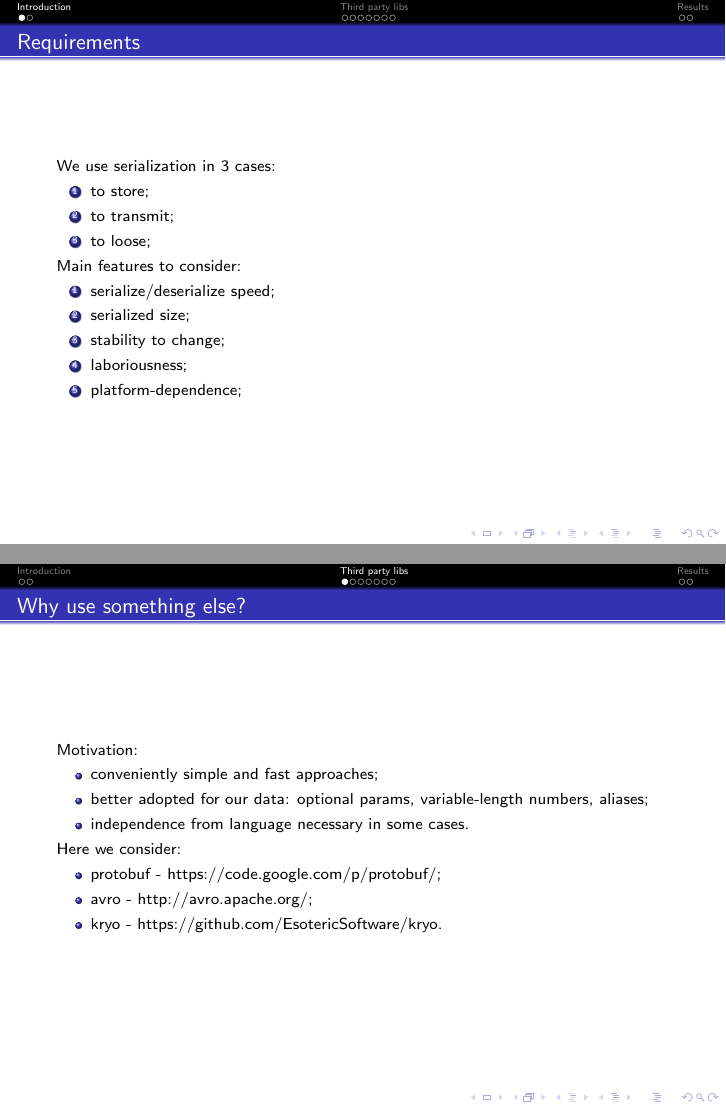
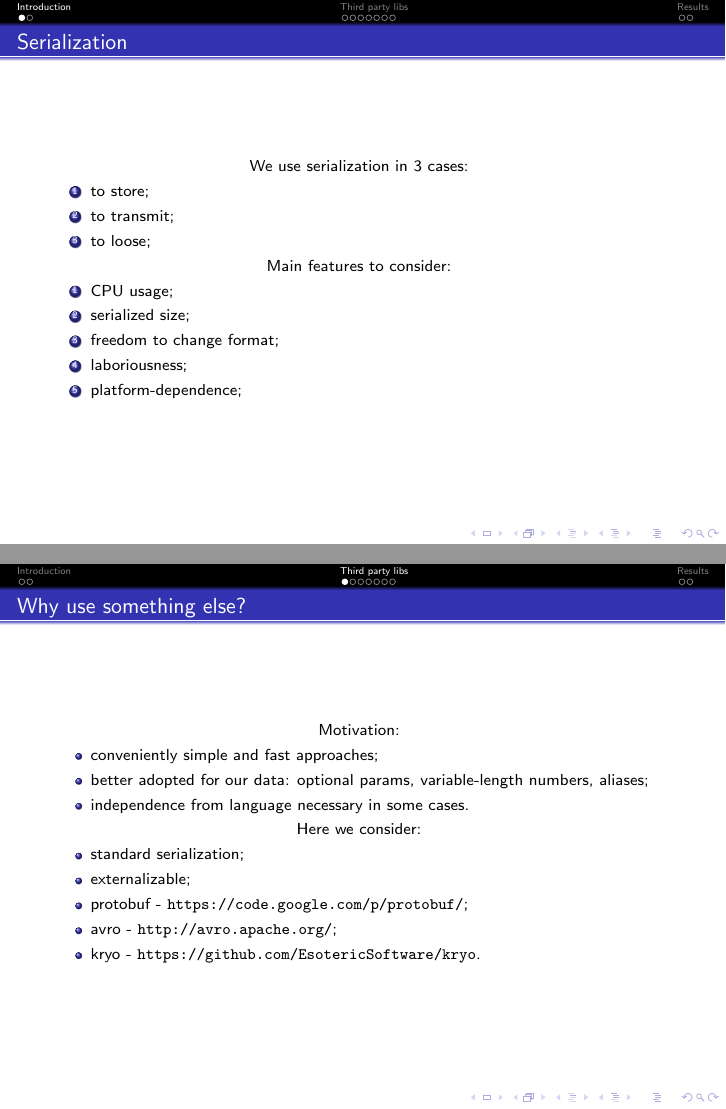
Before and after one commit to a-sir/report-serialization, LaTeX slides (slides.tex): pages 2 and 4 of 30 before the commit and pages 2 and 4 of 33 after it, joined at a grey line. Compiled offline with pdfLaTeX; a LaTeX package or settings file that is missing is left out.

Commit message:
Finished.

```diff
--- a/slides.tex
+++ b/slides.tex
@@ -28,26 +28,27 @@
 \end{frame}
 
 \section{Introduction}
-% What is the problem, how do we suggest to solve it?
-\renewcommand{\partname}{Requirements}
+\renewcommand{\partname}{Serialization}
 \subsection{\partname}
 \begin{frame}{\partname}
+  \centering{
     We use serialization in 3 cases:
     \begin{enumerate}
       \item to store;
       \item to transmit;
       \item to loose;
     \end{enumerate}
-
+  }
+  \centering{
     Main features to consider:
     \begin{enumerate}
-    \item serialize/deserialize speed;
+      \item CPU usage;
       \item serialized size;
-    \item stability to change;
+      \item freedom to change format;
       \item laboriousness;
       \item platform-dependence;
     \end{enumerate}
-
+  }
 \end{frame}
 
 \renewcommand{\partname}{JDK tools}
@@ -76,20 +78,24 @@
 \renewcommand{\partname}{Why use something else?}
 \subsection{\partname}
 \begin{frame}{\partname}
-
+\centering{
   Motivation:
   \begin{itemize}
     \item conveniently simple and fast approaches;
     \item better adopted for our data: optional params, variable-length numbers, aliases;
     \item independence from language necessary in some cases.
   \end{itemize}
-
+}
+\centering{
   Here we consider:
   \begin{itemize}
-    \item protobuf - https://code.google.com/p/protobuf/;
-    \item avro - http://avro.apache.org/;
-    \item kryo - https://github.com/EsotericSoftware/kryo.
+    \item standard serialization;
+    \item externalizable;
+    \item protobuf - \url{https://code.google.com/p/protobuf/};
+    \item avro - \url{http://avro.apache.org/};
+    \item kryo - \url{https://github.com/EsotericSoftware/kryo}.
   \end{itemize}
+}
 \end{frame}
 
 \renewcommand{\partname}{Protobuf}
```
Also changed, not shown: slides.pdf, slides.tex (21 more changed lines). Lines whose indentation alone changed are shown as unchanged.
